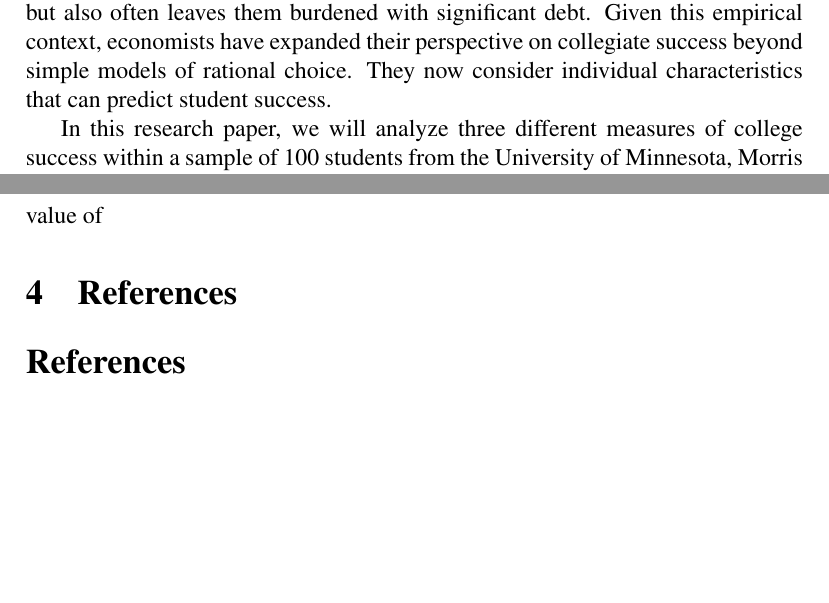
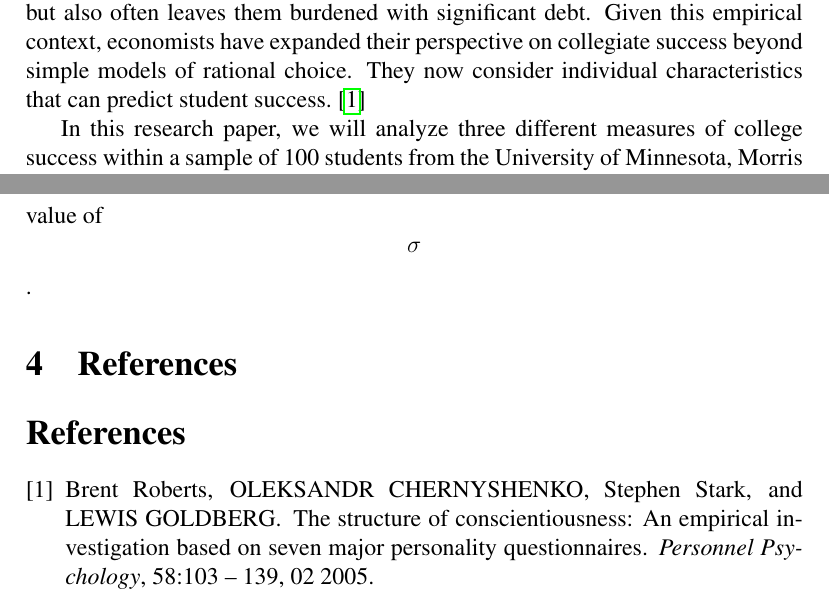
Before and after one commit to Anindyakafka/Behavioral-ECON-semester-end-report, a LaTeX paper (main.tex): two parts of pages 3 and 8 of 8, joined at a grey line, cut so that both start at the same text, the shorter picture padded with empty space. Compiled offline with pdfLaTeX.

Commit message:
Update main

```diff
--- a/main.tex
+++ b/main.tex
@@ -1,35 +1,17 @@
 \documentclass[12pt,a4paper]{article}
-% This line specifies the document class, font size, and paper size for the LaTeX document.
+\usepackage{graphicx} % Required for inserting images
+\usepackage{amsmath,cite,times,enumerate,enumitem}
+\usepackage[utf8]{inputenc}
+\usepackage{amsfonts}
+\usepackage{amssymb,pdfpages}
+\usepackage{makeidx}
+\usepackage{hyperref}
 
-\usepackage{graphicx} % Required for inserting images
-% This line imports the graphicx package, which provides commands for including and manipulating graphics.
-
-\usepackage{amsmath,cite,times,enumerate,enumitem}
-% This line imports various packages for mathematical typesetting, citations, font selection, and list environments.
-
-\usepackage[utf8]{inputenc}
-% This line specifies the input encoding for the document, allowing for the use of Unicode characters.
-
-\usepackage{amsfonts}
-% This line imports the amsfonts package, which provides additional mathematical fonts.
-
-\usepackage{amssymb,pdfpages}
-% This line imports the amssymb package, which provides additional mathematical symbols, and the pdfpages package, which allows for the inclusion of PDF pages.
-
-\usepackage{makeidx}
-% This line imports the makeidx package, which provides commands for creating and managing indexes.
-
-\usepackage{hyperref}
-% This line imports the hyperref package, which provides commands for creating hyperlinks and bookmarks.
-
-\title{Cognitive skills, personality, and economic preferences in collegiate success}
-% This line sets the title of the document.
+\title{Cognitive skills, personality, and economic preferences in
+collegiate success}
 
 \author{Anindya Singh \\ \large Shiv Nadar Institute of eminence}
-% This line sets the author of the document, with the institute name in a larger font size.
-
 \date{April 2024}
-% This line sets the date of the document.
 
 \begin{document}
 \maketitle
@@ -46,7 +28,7 @@ time preferences predict one graduation outcome and GPA
 \end{abstract}
 \newpage
 \section{Introduction}
-The formal education system plays a crucial role in modern societies as it serves as the primary means of investing in human capital. Nowadays, many occupations require individuals to have post-secondary education in order to succeed. According to conventional economic analysis, it is rational for individuals to only pursue an educational program if they have already assessed that the benefits outweigh the costs and if they are committed to completing their studies. However, there has been a growing concern regarding the high dropout rates from post-secondary educational programs in the United States. Various studies have highlighted this issue, indicating that the average retention rate across all higher education institutions is approximately 75\%, and the average graduation rate for a four-year degree within four years ranges from 35\% to 50\%. Additionally, a significant portion of students who begin a four-year degree fail to complete it. These statistics demonstrate that there are disparities in outcomes based on students' socioeconomic backgrounds. The failure to complete a degree not only impacts a student's economic prospects but also often leaves them burdened with significant debt. Given this empirical context, economists have expanded their perspective on collegiate success beyond simple models of rational choice. They now consider individual characteristics that can predict student success.
+The formal education system plays a crucial role in modern societies as it serves as the primary means of investing in human capital. Nowadays, many occupations require individuals to have post-secondary education in order to succeed. According to conventional economic analysis, it is rational for individuals to only pursue an educational program if they have already assessed that the benefits outweigh the costs and if they are committed to completing their studies. However, there has been a growing concern regarding the high dropout rates from post-secondary educational programs in the United States. Various studies have highlighted this issue, indicating that the average retention rate across all higher education institutions is approximately 75\%, and the average graduation rate for a four-year degree within four years ranges from 35\% to 50\%. Additionally, a significant portion of students who begin a four-year degree fail to complete it. These statistics demonstrate that there are disparities in outcomes based on students' socioeconomic backgrounds. The failure to complete a degree not only impacts a student's economic prospects but also often leaves them burdened with significant debt. Given this empirical context, economists have expanded their perspective on collegiate success beyond simple models of rational choice. They now consider individual characteristics that can predict student success.\cite{article2}
 
 In this research paper, we will analyze three different measures of college success within a sample of 100 students from the University of Minnesota, Morris (UMM), a four-year US college. Taking a broader perspective from the field of behavioral economics, we collected data in the spring of 2007 as part of a larger project. The data included information on cognitive skills such as non-verbal IQ, numeracy, and a measure of planning ability called "Hit15." Additionally, we gathered data on personality traits using the Big Five model, demographics, and economic preferences related to time and risk.
 
@@ -126,8 +108,8 @@ changing starting points totals) to win the four games with cash payoffs. This a
 think ahead in the sense of setting goals, but specifically being able to reason backwards from an established goal to select
 the action that is now is best to reach the goal (Gneezy et al., 2010).
 We also used incentivized experiments to construct standard measures of two types of economic preferences, those for payments over time, and those for payments under uncertainty. For payments over time we offered four panels of seven questions, each offering a larger future payment versus a smaller and nearer one that decremented in \$5 jumps (e.g. \$80 in two days versus \$75 today). Two panels offered choices between today and a later time, while two offered choices between two days off and a later time. We used this instrument to construct estimates of the quasi-hyperbolic discount rates (Laibson, 1997) for each subject, estimating ˇ (Beta), the present-bias parameter, or the discount factor for now versus later, and ı (Delta), the exponential discount factor for a future date versus a later future date (following Burks et al. (2009, 2012) for vocational student subjects). For choices under uncertainty we offered four panels of six questions, each offering a choice between a dollar payment that incremented and a 50–50\% lottery that was kept constant (e.g. get \$2 for sure or take a 50–50 gamble with \$2 and \$10 payoffs); with small monetary gambles such as this,
-risk neutrality is a reasonable benchmark for rational behavior. We used two of these panels (ones with all choices in the positive domain) to estimate a standard risk aversion parameter  (Sigma), with risk aversion increasing in the value
-of
+risk neutrality is a reasonable benchmark for rational behavior. We used two of these panels (ones with all choices in the positive domain) to estimate a standard risk aversion parameter (Sigma), with risk aversion increasing in the value
+of \[\sigma\].
 
 \section{References}
 \bibliographystyle{plain}
```
